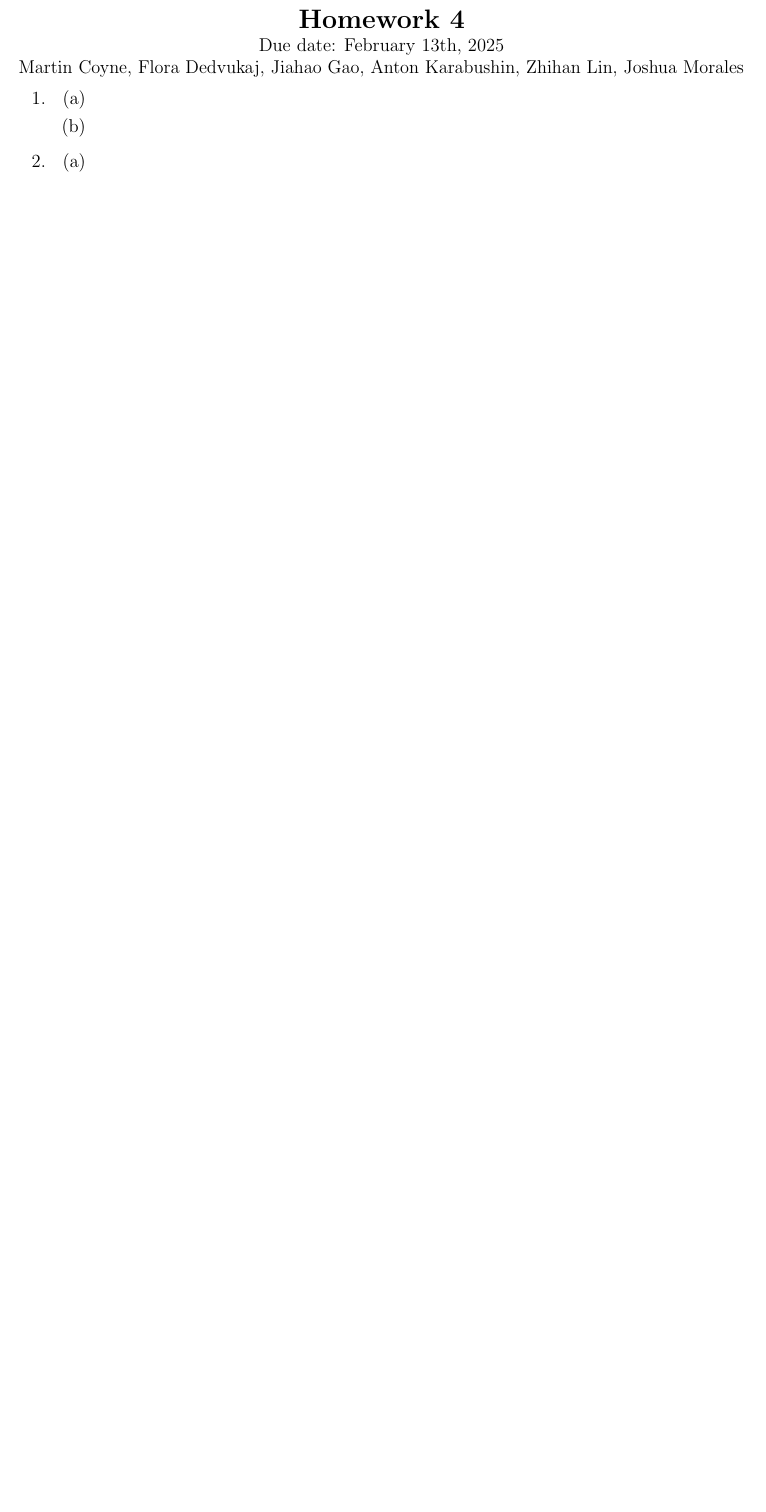
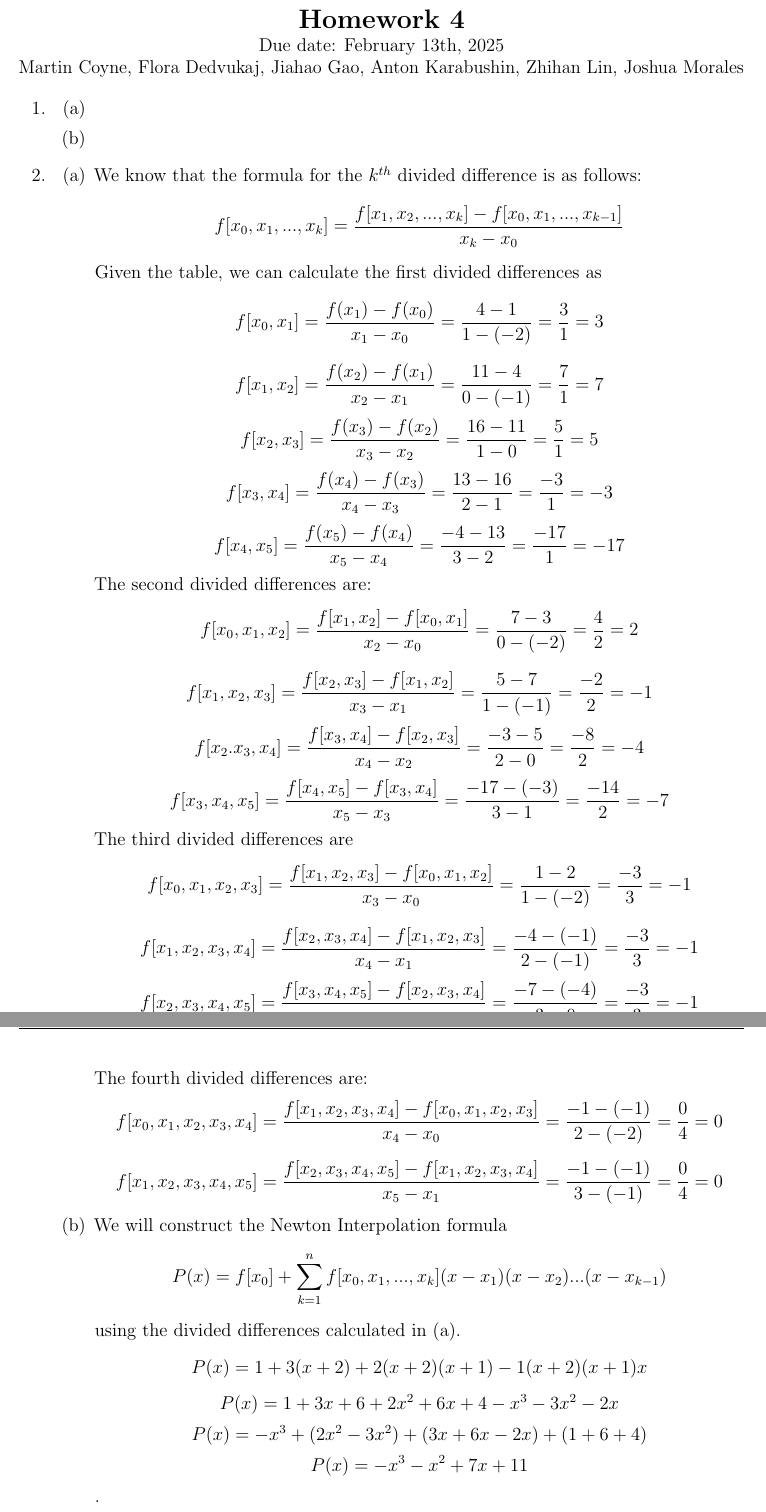
Before and after one commit to florad17/HW2, a LaTeX problem sheet (HW4/HW4.tex): part of page 1 of 2 before the commit and two parts of pages 1 and 2 of 3 after it, the two joined at a grey line, cut so that both start at the same text, the shorter picture padded with empty space. Compiled offline with pdfLaTeX.

Commit message:
problem 2-flora

```diff
--- a/HW4/HW4.tex
+++ b/HW4/HW4.tex
@@ -27,10 +27,35 @@ Martin Coyne, Flora Dedvukaj, Jiahao Gao, Anton Karabushin, Zhihan Lin, Joshua M
     %Question 2
     \item
     \begin{enumerate}
-        %2a
-        \item
+        \item We know that the formula for the $k^{th}$ divided difference is as follows:
+        \[f[x_{0},x_{1}, ..., x_{k}] = \frac{f[x_{1}, x_{2},...,x_{k}]-f[x_{0}, x_{1},...,x_{k-1}]}{x_{k}-x_{0}}\]
+        Given the table, we can calculate the first divided differences as
+        \[f[x_{0}, x_{1}] = \frac{f(x_{1})-f(x_0)}{x_1-x_0} = \frac{4-1}{1-(-2)} = \frac{3}{1} = 3\]
+        \[f[x_{1}, x_{2}] = \frac{f(x_{2}) - f(x_{1})}{x_{2}-x_{1}} = \frac{11-4}{0-(-1)} = \frac{7}{1} = 7\]
+        \[f[x_{2}, x_{3}] = \frac{f(x_{3})-f(x_{2})}{x_{3}-x_{2}} = \frac{16-11}{1-0} = \frac{5}{1} = 5\]
+        \[f[x_{3}, x_{4}] = \frac{f(x_{4})-f(x_{3})}{x_{4}-x_{3}} = \frac{13-16}{2-1} = \frac{-3}{1} = -3\]
+        \[f[x_{4}, x_{5}] = \frac{f(x_{5})-f(x_{4})}{x_{5}-x_{4}} = \frac{-4-13}{3-2} = \frac{-17}{1} = -17\]
+        The second divided differences are:
+        \[f[x_{0}, x_{1}, x_{2}] = \frac{f[x_{1}, x_{2}] - f[x_{0}, x_{1}]}{x_{2}-x_{0}} = \frac{7-3}{0-(-2)} = \frac{4}{2} = 2\]
+        \[f[x_{1}, x_{2}, x_{3}] = \frac{f[x_{2}, x_{3}] - f[x_{1}, x_{2}]}{x_{3}-x_{1}} = \frac{5-7}{1-(-1)} = \frac{-2}{2} = -1\]
+        \[f[x_{2}. x_{3}, x_{4}] = \frac{f[x_{3}, x_{4}] - f[x_{2}, x_{3}]}{x_{4}-x_{2}} = \frac{-3-5}{2-0} = \frac{-8}{2} = -4\]
+        \[f[x_{3}, x_{4}, x_{5}] = \frac{f[x_{4}, x_{5}] - f[x_{3}, x_{4}]}{x_{5} - x_{3}} = \frac{-17-(-3)}{3-1} = \frac{-14}{2} = -7\]
+        The third divided differences are
+        \[f[x_{0}, x_{1}, x_{2}, x_{3}] = \frac{f[x_{1}, x_{2}, x_{3}] - f[x_{0}, x_{1}, x_{2}]}{x_{3}-x_{0}} = \frac{1-2}{1-(-2)} = \frac{-3}{3} = -1\]
+        \[f[x_{1}, x_{2}, x_{3}, x_{4}] = \frac{f[x_{2}, x_{3}, x_{4}] - f[x_{1}, x_{2}, x_{3}]}{x_{4}-x_{1}} = \frac{-4-(-1)}{2-(-1)} = \frac{-3}{3} = -1\]
+        \[f[x_{2}, x_{3}, x_{4}, x_{5}] = \frac{f[x_{3}, x_{4}, x_{5}] - f[x_{2}, x_{3}, x_{4}]}{x_{5}-x_{2}} = \frac{-7-(-4)}{3-0} = \frac{-3}{3} = -1\]
+        The fourth divided differences are:
+        \[f[x_{0}, x_{1}, x_{2}, x_{3}, x_{4}] = \frac{f[x_{1}, x_{2}, x_{3}, x_{4}] - f[x_{0}, x_{1}, x_{2}, x_{3}]}{x_{4}-x_{0}} = \frac{-1-(-1)}{2-(-2)} = \frac{0}{4} = 0\]
+        \[f[x_{1}, x_{2}, x_{3}, x_{4}, x_{5}] = \frac{f[x_{2}, x_{3}, x_{4}, x_{5}] - f[x_{1}, x_{2}, x_{3}, x_{4}]}{x_{5}-x_{1}} = \frac{-1-(-1)}{3-(-1)} = \frac{0}{4} = 0\]
+
         %2b
-        \item
+        \item We will construct the Newton Interpolation formula
+        \[ P(x) = f[x_{0}] + \sum_{k=1}^{n}f[x_{0}, x_{1}, ..., x_{k}](x-x_{1})(x-x_{2})... (x-x_{k-1})\]
+        using the divided differences calculated in (a).
+        \[P(x) = 1 + 3(x+2) + 2(x+2)(x+1) - 1(x+2)(x+1)x\]
+        \[P(x) = 1 + 3x + 6 + 2x^{2}+6x + 4 - x^3 - 3x^2 - 2x\]
+        \[P(x) = -x^3+(2x^2-3x^2)+ (3x+6x-2x)+(1+6+4)\]
+        \[P(x) = -x^3-x^2+7x+11\].
     \end{enumerate}
 
     %Question 3
```
Also changed, not shown: HW4/HW4.pdf, 4 other files.
